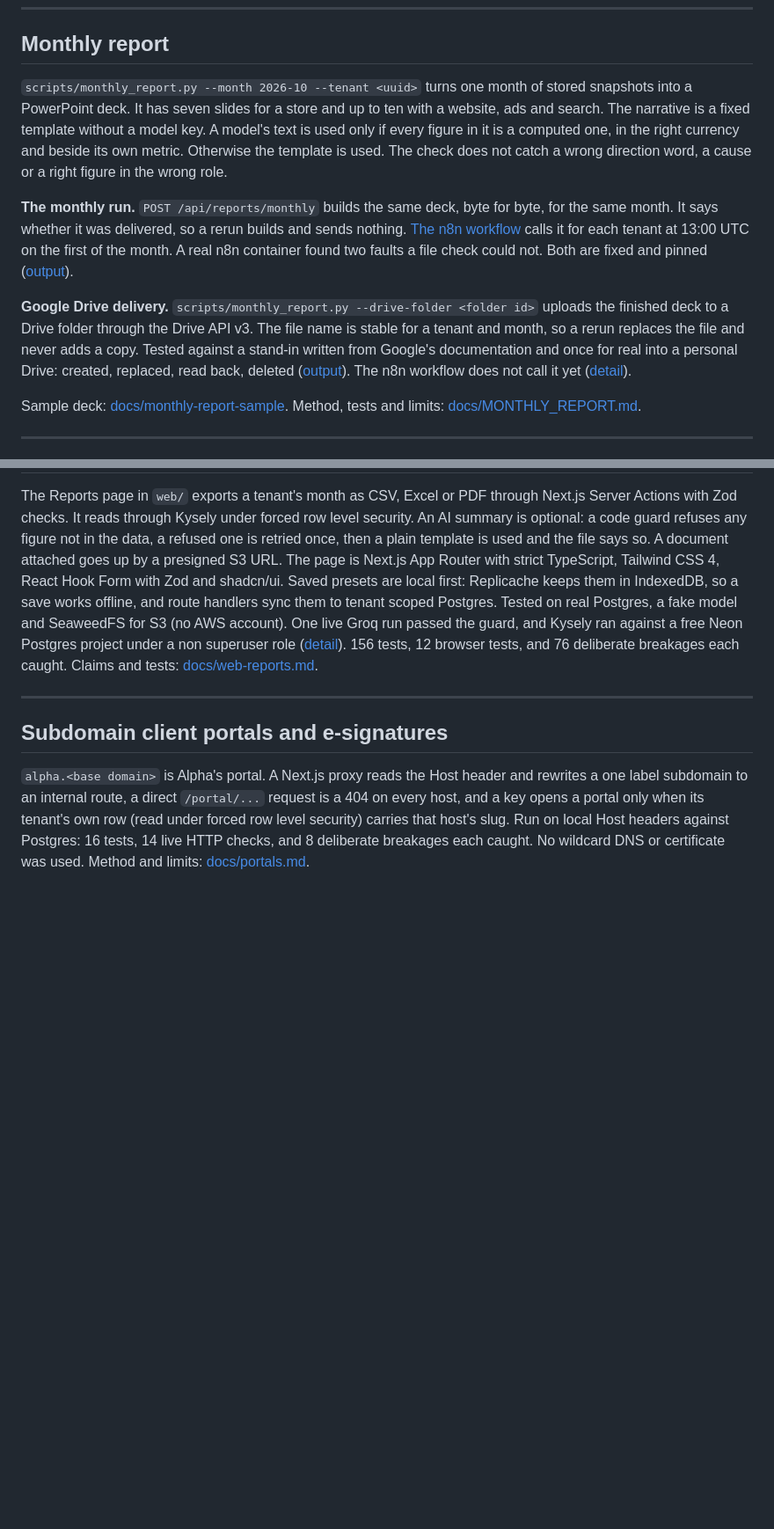
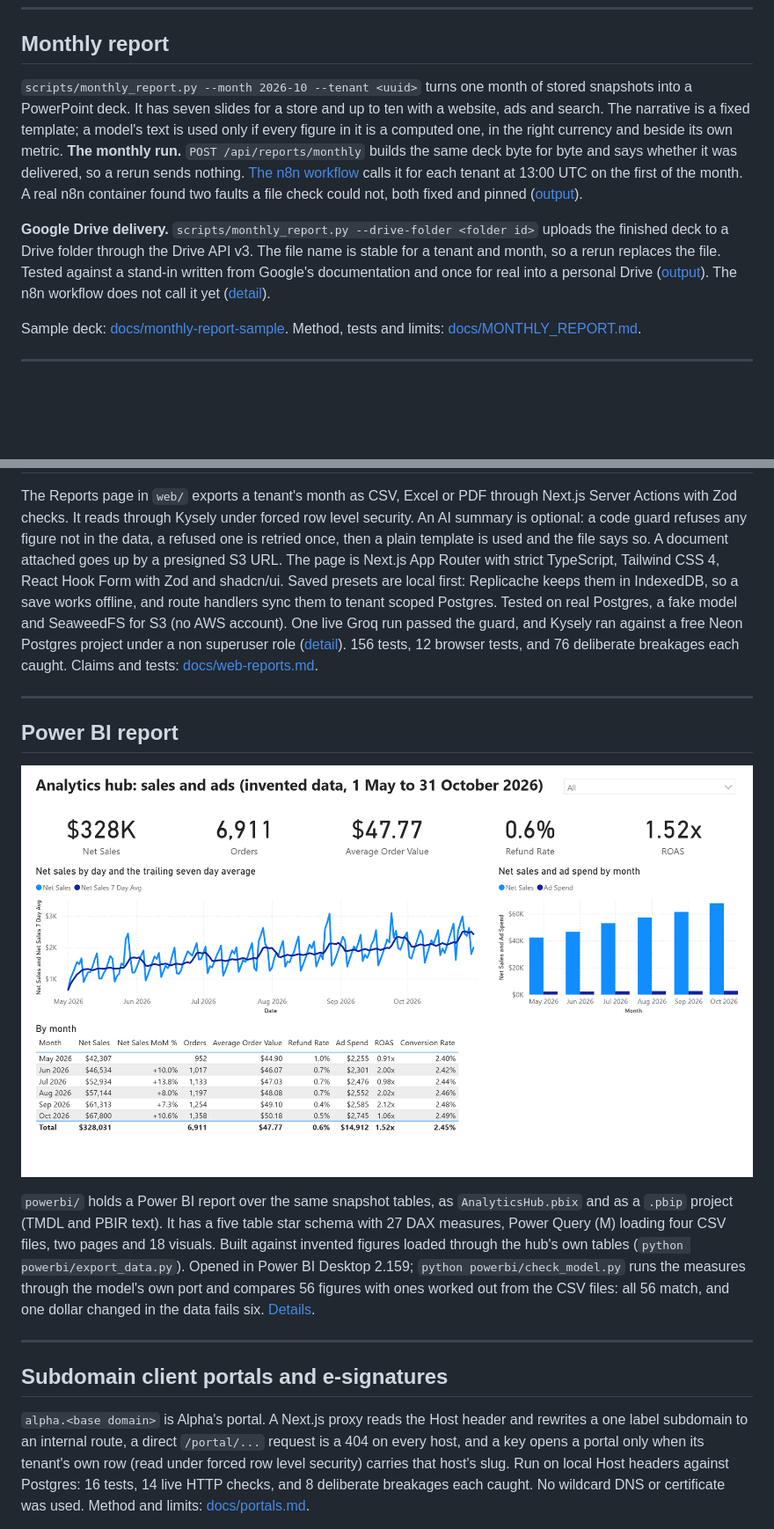
Before and after one commit to Exalt24/api-analytics-hub, a Markdown page: README.md, 2 parts joined by grey strips. Shown at 88% size. Drawn GitHub-style; pictures changed too: docs/powerbi/sales-and-ads.png; blank space fills up the shorter version.

```diff
--- a/README.md
+++ b/README.md
@@ -129,11 +129,10 @@ Google Ads, TikTok, Square, QuickBooks and Shopmonkey are written from the vendo
 
 ## Monthly report
 
-`scripts/monthly_report.py --month 2026-10 --tenant <uuid>` turns one month of stored snapshots into a PowerPoint deck. It has seven slides for a store and up to ten with a website, ads and search. The narrative is a fixed template without a model key. A model's text is used only if every figure in it is a computed one, in the right currency and beside its own metric. Otherwise the template is used. The check does not catch a wrong direction word, a cause or a right figure in the wrong role.
+`scripts/monthly_report.py --month 2026-10 --tenant <uuid>` turns one month of stored snapshots into a PowerPoint deck. It has seven slides for a store and up to ten with a website, ads and search. The narrative is a fixed template; a model's text is used only if every figure in it is a computed one, in the right currency and beside its own metric.
+**The monthly run.** `POST /api/reports/monthly` builds the same deck byte for byte and says whether it was delivered, so a rerun sends nothing. [The n8n workflow](n8n/monthly_report.workflow.json) calls it for each tenant at 13:00 UTC on the first of the month. A real n8n container found two faults a file check could not, both fixed and pinned ([output](docs/test-runs/2026-10-26-n8n.txt)).
 
-**The monthly run.** `POST /api/reports/monthly` builds the same deck, byte for byte, for the same month. It says whether it was delivered, so a rerun builds and sends nothing. [The n8n workflow](n8n/monthly_report.workflow.json) calls it for each tenant at 13:00 UTC on the first of the month. A real n8n container found two faults a file check could not. Both are fixed and pinned ([output](docs/test-runs/2026-10-26-n8n.txt)).
-
-**Google Drive delivery.** `scripts/monthly_report.py --drive-folder <folder id>` uploads the finished deck to a Drive folder through the Drive API v3. The file name is stable for a tenant and month, so a rerun replaces the file and never adds a copy. Tested against a stand-in written from Google's documentation and once for real into a personal Drive: created, replaced, read back, deleted ([output](docs/test-runs/2026-11-10-drive-delivery.txt)). The n8n workflow does not call it yet ([detail](docs/drive-delivery.md)).
+**Google Drive delivery.** `scripts/monthly_report.py --drive-folder <folder id>` uploads the finished deck to a Drive folder through the Drive API v3. The file name is stable for a tenant and month, so a rerun replaces the file. Tested against a stand-in written from Google's documentation and once for real into a personal Drive ([output](docs/test-runs/2026-11-10-drive-delivery.txt)). The n8n workflow does not call it yet ([detail](docs/drive-delivery.md)).
 
 Sample deck: [docs/monthly-report-sample](docs/monthly-report-sample/contact-sheet.png). Method, tests and limits: [docs/MONTHLY_REPORT.md](docs/MONTHLY_REPORT.md).
 
@@ -142,6 +141,14 @@ Sample deck: [docs/monthly-report-sample](docs/monthly-report-sample/contact-she
 ## Report export from the dashboard
 
 The Reports page in `web/` exports a tenant's month as CSV, Excel or PDF through Next.js Server Actions with Zod checks. It reads through Kysely under forced row level security. An AI summary is optional: a code guard refuses any figure not in the data, a refused one is retried once, then a plain template is used and the file says so. A document attached goes up by a presigned S3 URL. The page is Next.js App Router with strict TypeScript, Tailwind CSS 4, React Hook Form with Zod and shadcn/ui. Saved presets are local first: Replicache keeps them in IndexedDB, so a save works offline, and route handlers sync them to tenant scoped Postgres. Tested on real Postgres, a fake model and SeaweedFS for S3 (no AWS account). One live Groq run passed the guard, and Kysely ran against a free Neon Postgres project under a non superuser role ([detail](docs/web-reports.md#the-neon-run)). 156 tests, 12 browser tests, and 76 deliberate breakages each caught. Claims and tests: [docs/web-reports.md](docs/web-reports.md).
+
+---
+
+## Power BI report
+
+![Power BI Desktop, Sales and ads page: cards, daily net sales with a seven day average, ad spend by month, a month table](docs/powerbi/sales-and-ads.png)
+
+`powerbi/` holds a Power BI report over the same snapshot tables, as `AnalyticsHub.pbix` and as a `.pbip` project (TMDL and PBIR text). It has a five table star schema with 27 DAX measures, Power Query (M) loading four CSV files, two pages and 18 visuals. Built against invented figures loaded through the hub's own tables (`python powerbi/export_data.py`). Opened in Power BI Desktop 2.159; `python powerbi/check_model.py` runs the measures through the model's own port and compares 56 figures with ones worked out from the CSV files: all 56 match, and one dollar changed in the data fails six. [Details](docs/powerbi.md).
 
 ---
 
```
Also changed, not shown: other parts of README.md (+4 -4 lines), docs/layout.md (+5 -0 lines), docs/powerbi.md (added, +61 -0 lines), docs/powerbi/data-checks.png (added), 4 other files.
